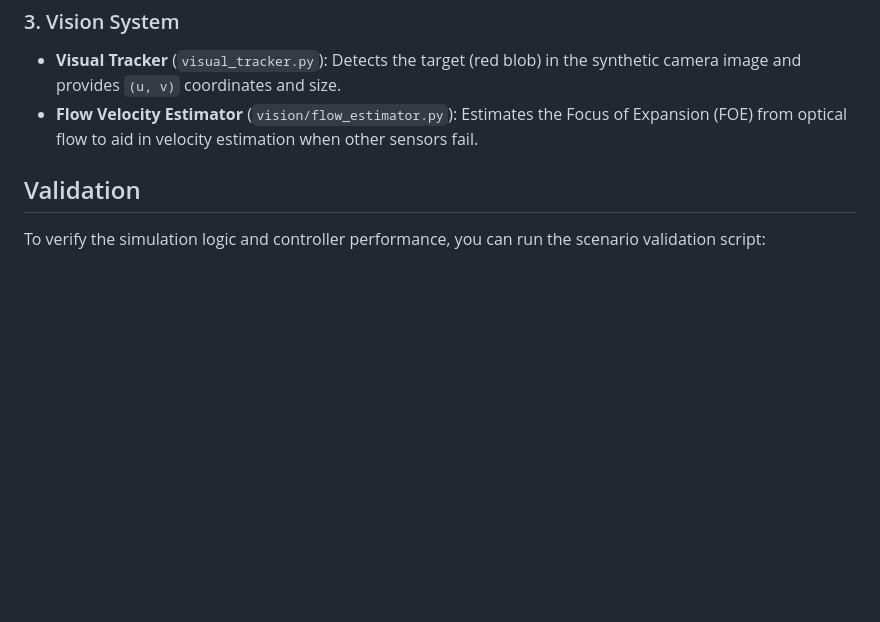
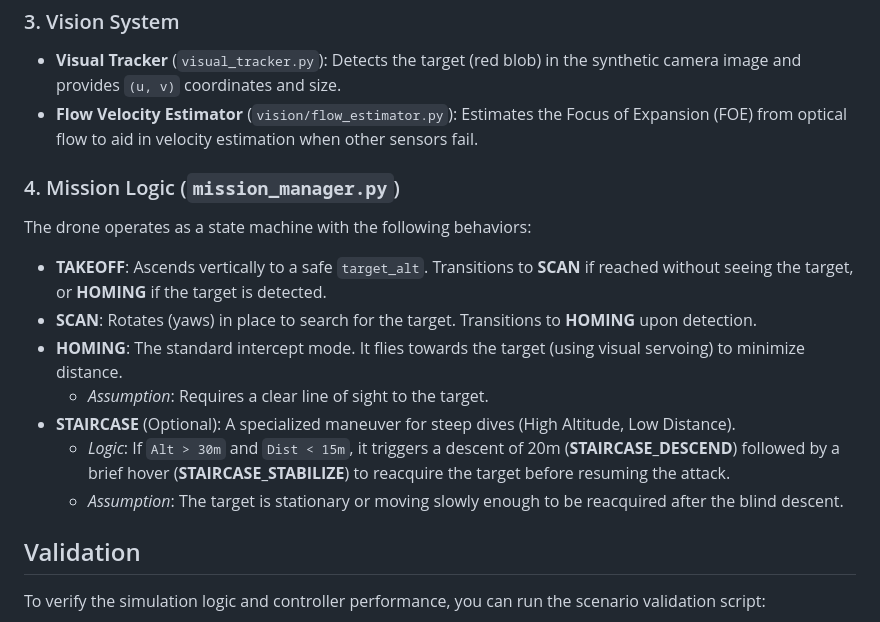
Before and after one commit to benmatok/px4-iris-camera-patch, a Markdown page: README.md, the part around the change. GitHub-like rendering; blank space fills up the shorter version.

Commit message:
Add "Mission Logic" section to README.
This commit updates `README.md` to include a detailed description of the mission state machine implemented in `mission_manager.py`. It documents the `TAKEOFF`, `SCAN`, `HOMING`, and `STAIRCASE` states, along with their transition logic and operational assumptions (e.g., line-of-sight requirements). This complements the previous update about the terrain-agnostic flight controller.

Co-authored-by: benmatok <42829794+benmatok@users.noreply.github.com>

```diff
--- a/README.md
+++ b/README.md
@@ -60,6 +60,16 @@ The `DPCFlightController` implements a heuristic-based control logic designed fo
 - **Visual Tracker** (`visual_tracker.py`): Detects the target (red blob) in the synthetic camera image and provides `(u, v)` coordinates and size.
 - **Flow Velocity Estimator** (`vision/flow_estimator.py`): Estimates the Focus of Expansion (FOE) from optical flow to aid in velocity estimation when other sensors fail.
 
+### 4. Mission Logic (`mission_manager.py`)
+The drone operates as a state machine with the following behaviors:
+- **TAKEOFF**: Ascends vertically to a safe `target_alt`. Transitions to **SCAN** if reached without seeing the target, or **HOMING** if the target is detected.
+- **SCAN**: Rotates (yaws) in place to search for the target. Transitions to **HOMING** upon detection.
+- **HOMING**: The standard intercept mode. It flies towards the target (using visual servoing) to minimize distance.
+  - *Assumption*: Requires a clear line of sight to the target.
+- **STAIRCASE** (Optional): A specialized maneuver for steep dives (High Altitude, Low Distance).
+  - *Logic*: If `Alt > 30m` and `Dist < 15m`, it triggers a descent of 20m (**STAIRCASE_DESCEND**) followed by a brief hover (**STAIRCASE_STABILIZE**) to reacquire the target before resuming the attack.
+  - *Assumption*: The target is stationary or moving slowly enough to be reacquired after the blind descent.
+
 ## Validation
 
 To verify the simulation logic and controller performance, you can run the scenario validation script:
```
